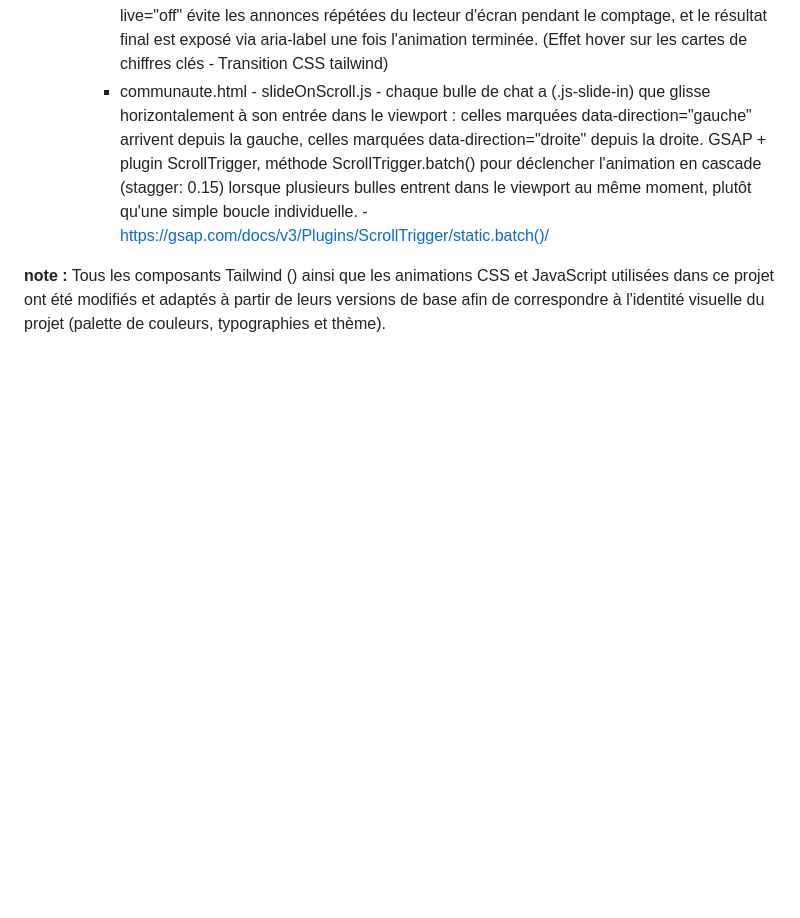
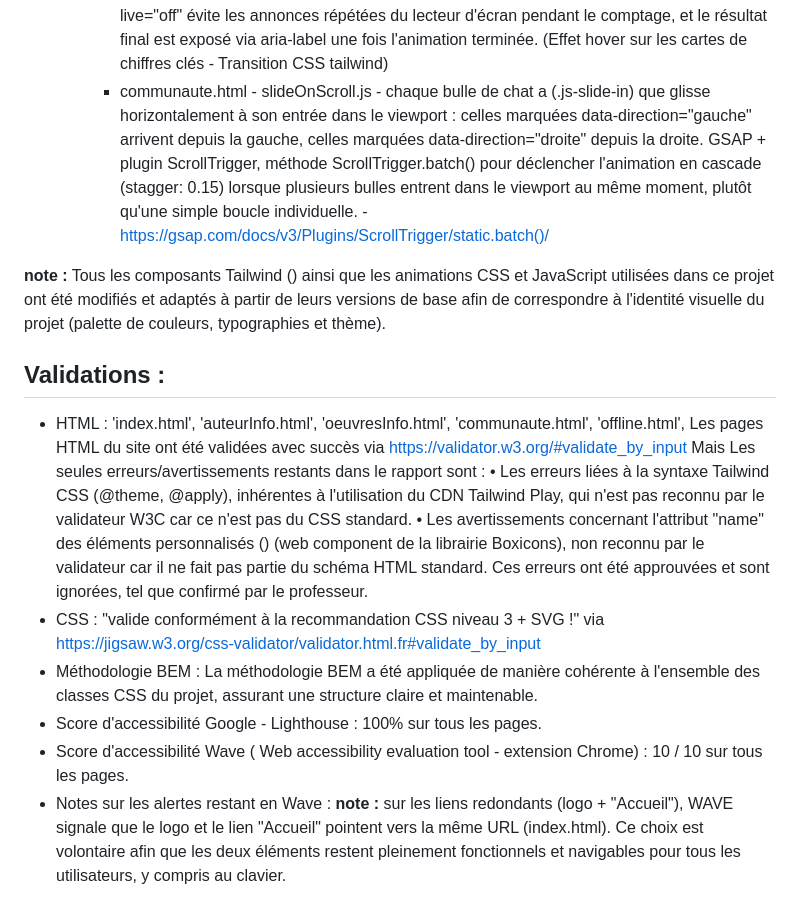
Before and after one commit to lanteqra/TP3_AntequeraLuis, a Markdown page: README.md, the part around the change. GitHub-like rendering; blank space fills up the shorter version.

```diff
--- a/README.md
+++ b/README.md
@@ -53,3 +53,18 @@ Comme le sujet était libre, j'ai choisi de faire un site web dédie à l'un de
     - communaute.html - slideOnScroll.js - chaque bulle de chat  a (.js-slide-in) que glisse horizontalement à son entrée dans le viewport : celles marquées data-direction="gauche" arrivent depuis la gauche, celles marquées data-direction="droite" depuis la droite. GSAP + plugin ScrollTrigger, méthode ScrollTrigger.batch() pour déclencher l'animation en cascade (stagger: 0.15) lorsque plusieurs bulles entrent dans le viewport au même moment, plutôt qu'une simple boucle individuelle. - https://gsap.com/docs/v3/Plugins/ScrollTrigger/static.batch()/
 
 **note :** Tous les composants Tailwind () ainsi que les animations CSS et JavaScript utilisées dans ce projet ont été modifiés et adaptés à partir de leurs versions de base afin de correspondre à l'identité visuelle du projet (palette de couleurs, typographies et thème).
+
+## Validations :
+- HTML :
+'index.html', 'auteurInfo.html', 'oeuvresInfo.html', 'communaute.html', 'offline.html',
+  Les pages HTML du site ont été validées avec succès via https://validator.w3.org/#validate_by_input
+  Mais Les seules erreurs/avertissements restants dans le rapport sont :
+•	Les erreurs liées à la syntaxe Tailwind CSS (@theme, @apply), inhérentes à l'utilisation du CDN Tailwind Play, qui n'est pas reconnu par le validateur W3C car ce n'est pas du CSS standard.
+•	Les avertissements concernant l'attribut "name" des éléments personnalisés (<box-icon>) (web component de la librairie Boxicons), non reconnu par le validateur car il ne fait pas partie du schéma HTML standard.
+  Ces erreurs ont été approuvées et sont ignorées, tel que confirmé par le professeur.
+- CSS : "valide conformément à la recommandation CSS niveau 3 + SVG !" via https://jigsaw.w3.org/css-validator/validator.html.fr#validate_by_input
+- Méthodologie BEM : La méthodologie BEM a été appliquée de manière cohérente à l'ensemble des classes CSS du projet, assurant une structure claire et maintenable.
+- Score d'accessibilité Google - Lighthouse : 100% sur tous les pages.
+- Score d'accessibilité Wave ( Web accessibility evaluation tool - extension Chrome) : 10 / 10 sur tous les pages.
+- Notes sur les alertes restant en Wave :
+**note :** sur les liens redondants (logo + "Accueil"), WAVE signale que le logo et le lien "Accueil" pointent vers la même URL (index.html). Ce choix est volontaire afin que les deux éléments restent pleinement fonctionnels et navigables pour tous les utilisateurs, y compris au clavier.
```
